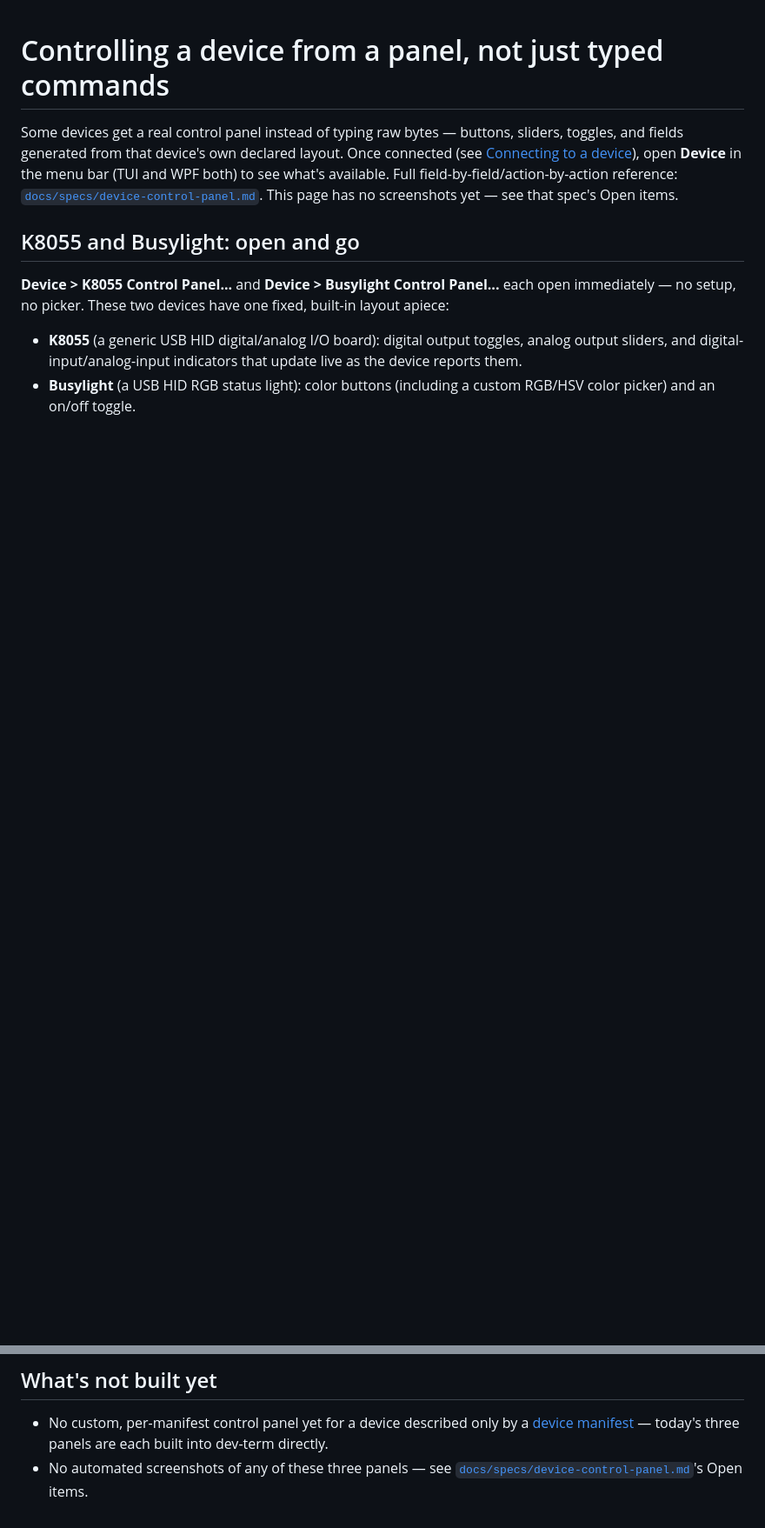
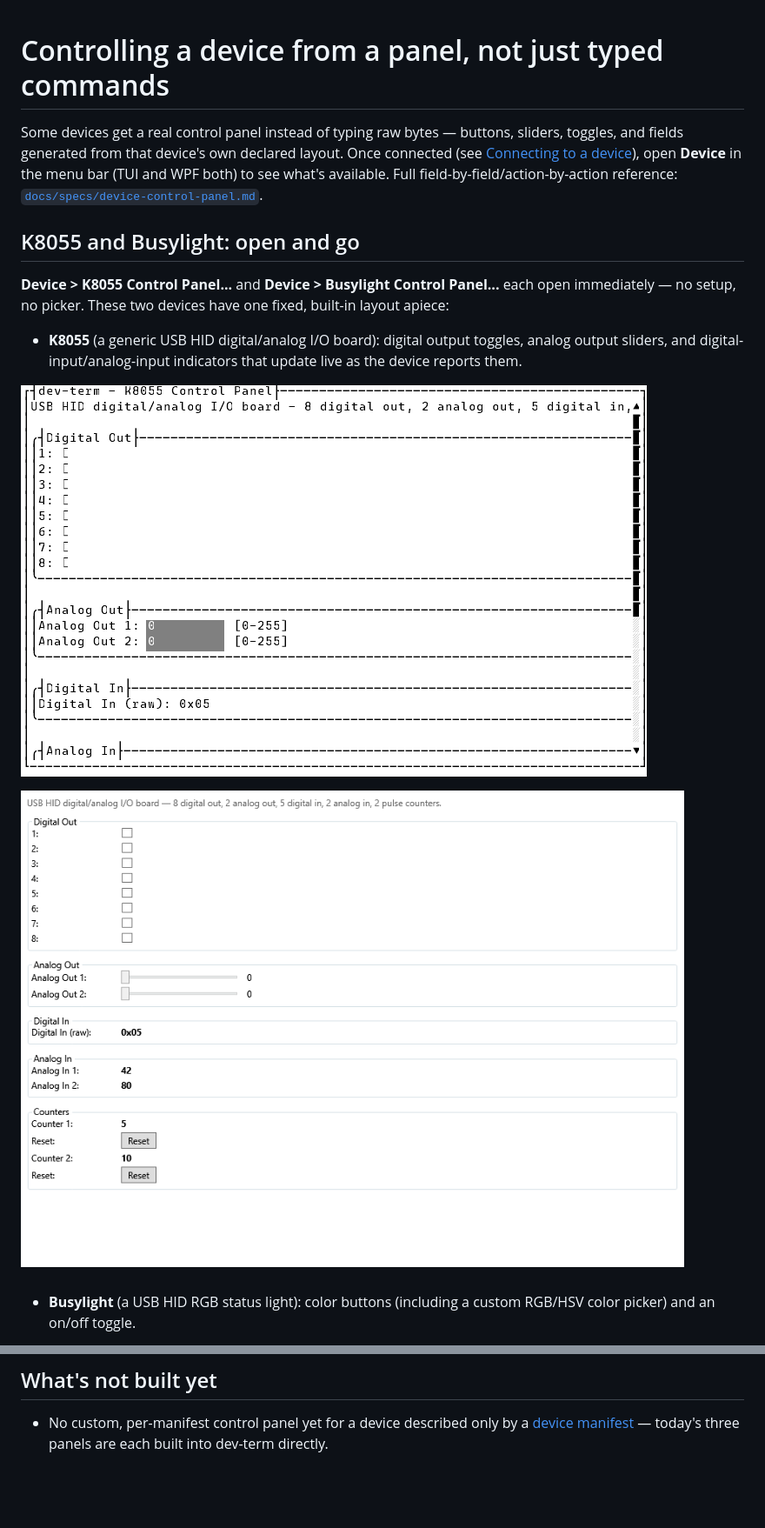
Before and after one commit to OutOfBandDevelopment/dev-term, a Markdown page: docs/user-guide/device-control-panels.md, 2 parts joined by grey strips. Shown at 87% size. Rendered like a GitHub page; pictures changed too: docs/user-guide/images/tui-control-panel-k8055.png (added), docs/user-guide/images/wpf-control-panel-k8055.png (added); blank space fills up the shorter version.

```diff
--- a/docs/user-guide/device-control-panels.md
+++ b/docs/user-guide/device-control-panels.md
@@ -4,8 +4,7 @@ Some devices get a real control panel instead of typing raw bytes — buttons, s
 fields generated from that device's own declared layout. Once connected (see
 [Connecting to a device](connecting.md)), open **Device** in the menu bar (TUI and WPF both) to see
 what's available. Full field-by-field/action-by-action reference:
-[`docs/specs/device-control-panel.md`](../specs/device-control-panel.md). This page has no
-screenshots yet — see that spec's Open items.
+[`docs/specs/device-control-panel.md`](../specs/device-control-panel.md).
 
 ## K8055 and Busylight: open and go
 
@@ -14,5 +13,10 @@ immediately — no setup, no picker. These two devices have one fixed, built-in
 
 - **K8055** (a generic USB HID digital/analog I/O board): digital output toggles, analog output
   sliders, and digital-input/analog-input indicators that update live as the device reports them.
+
+![TUI K8055 control panel, with a live decoded input report showing Analog In/Digital In values](images/tui-control-panel-k8055.png)
+
+![WPF K8055 control panel, with a live decoded input report showing Analog In/Digital In values](images/wpf-control-panel-k8055.png)
+
 - **Busylight** (a USB HID RGB status light): color buttons (including a custom RGB/HSV color
   picker) and an on/off toggle.
@@ -58,5 +70,3 @@ plain text).
 - No custom, per-manifest control panel yet for a device described only by a
   [device manifest](../design/device-manifests.md) — today's three panels are each built into
   dev-term directly.
-- No automated screenshots of any of these three panels — see
-  [`docs/specs/device-control-panel.md`](../specs/device-control-panel.md)'s Open items.
```
Also changed, not shown: other parts of docs/user-guide/device-control-panels.md (+8 -0 lines), docs/changes/2026-09-23.md (+44 -0 lines), docs/specs/device-control-panel.md (+0 -5 lines), docs/user-guide/images/tui-control-panel-busylight.png (added), docs/user-guide/images/tui-control-panel-scpi.png (added), docs/user-guide/images/wpf-control-panel-busylight.png (added), docs/user-guide/images/wpf-control-panel-scpi.png (added), 6 other files.
